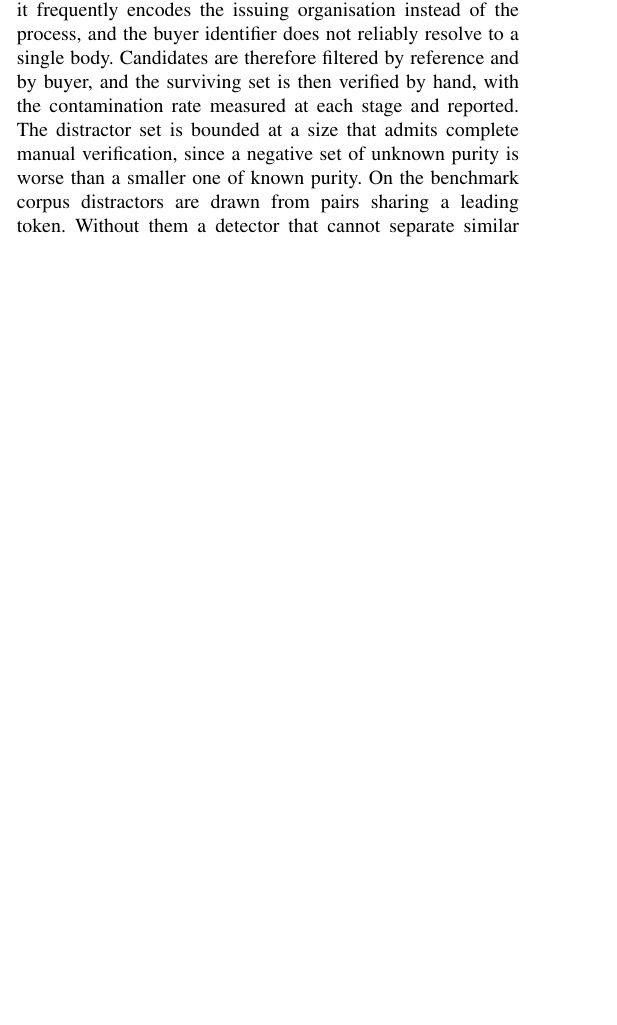
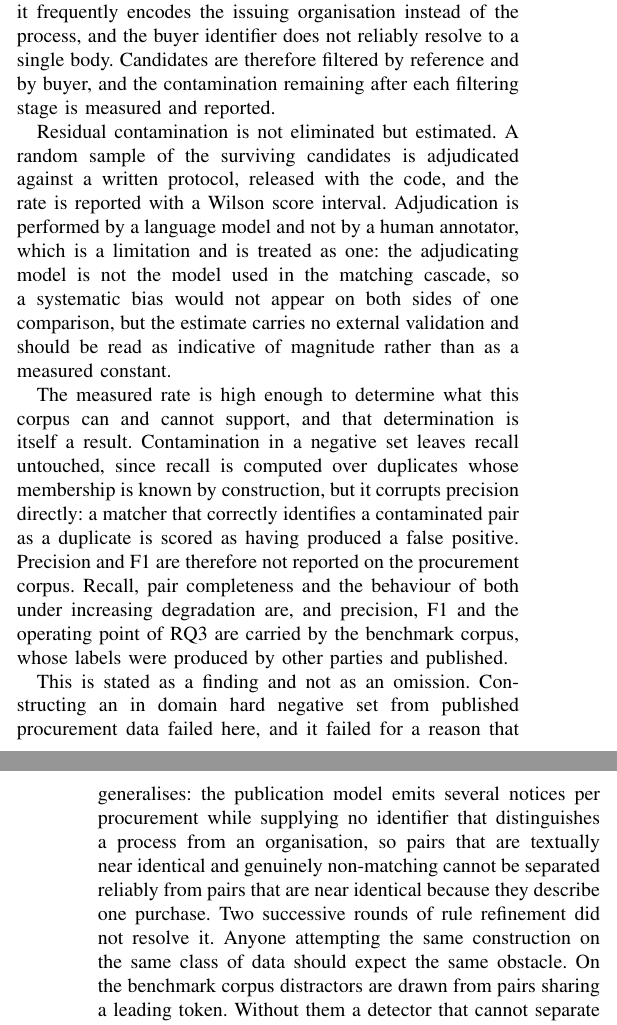
Before and after one commit to thabir303/FCES-Management-system, a LaTeX paper (main.tex): part of one column of page 4 of 6 before the commit and two parts of the columns of pages 4 and 5 of 7 after it, the two joined at a grey line, cut so that both start at the same text, the shorter picture padded with empty space. Compiled offline with pdfLaTeX.

Commit message:
Paper: Corpus B carries no precision figure, and says why
Distractor contamination measured at 42.0% (Wilson 95% CI 29.4%-55.8%,
n=50) is not a caveat to attach to a precision number -- it determines
that there is no precision number to attach it to. Contamination in a
negative set leaves recall untouched (recall is computed over duplicates
whose membership is known by construction) but corrupts precision
directly: a matcher that correctly flags a contaminated pair as a
duplicate is scored as a false positive, and the penalty scales with how
good the matcher is.

Precision, F1 and RQ3's operating point are now reported on the
benchmark corpus only, whose labels were made and published by other
parties. The procurement corpus carries recall, pair completeness, and
their behaviour under degradation. The transfer comparison (Section on
Corpus A -> Corpus B generalisation) is restated on recall and pair
completeness, which the contamination doesn't touch.

Stated as a finding, not an omission: constructing an in-domain hard
negative set from published procurement data failed, and the reason
generalises -- the publication model emits several notices per
procurement with no identifier separating a process from an
organisation, so near-identical non-matching pairs can't be told apart
from near-identical pairs describing one purchase. Two rounds of rule
refinement did not resolve it.

make paper: clean build, 7 pages.

```diff
--- a/main.tex
+++ b/main.tex
@@ -419,10 +419,41 @@ procurement reference is a better signal but not a sufficient one, since
 it frequently encodes the issuing organisation instead of the process,
 and the buyer identifier does not reliably resolve to a single body.
 Candidates are therefore filtered by reference and by buyer, and the
-surviving set is then verified by hand, with the contamination rate
-measured at each stage and reported. The distractor set is bounded at a
-size that admits complete manual verification, since a negative set of
-unknown purity is worse than a smaller one of known purity. On the benchmark corpus distractors are drawn from pairs sharing
+contamination remaining after each filtering stage is measured and
+reported.
+
+Residual contamination is not eliminated but estimated. A random sample
+of the surviving candidates is adjudicated against a written protocol,
+released with the code, and the rate is reported with a Wilson score
+interval. Adjudication is performed by a language model and not by a
+human annotator, which is a limitation and is treated as one: the
+adjudicating model is not the model used in the matching cascade, so a
+systematic bias would not appear on both sides of one comparison, but the
+estimate carries no external validation and should be read as indicative
+of magnitude rather than as a measured constant.
+
+The measured rate is high enough to determine what this corpus can and
+cannot support, and that determination is itself a result. Contamination
+in a negative set leaves recall untouched, since recall is computed over
+duplicates whose membership is known by construction, but it corrupts
+precision directly: a matcher that correctly identifies a contaminated
+pair as a duplicate is scored as having produced a false positive.
+Precision and F1 are therefore not reported on the procurement corpus.
+Recall, pair completeness and the behaviour of both under increasing
+degradation are, and precision, F1 and the operating point of RQ3 are
+carried by the benchmark corpus, whose labels were produced by other
+parties and published.
+
+This is stated as a finding and not as an omission. Constructing an in
+domain hard negative set from published procurement data failed here, and
+it failed for a reason that generalises: the publication model emits
+several notices per procurement while supplying no identifier that
+distinguishes a process from an organisation, so pairs that are textually
+near identical and genuinely non-matching cannot be separated reliably
+from pairs that are near identical because they describe one purchase.
+Two successive rounds of rule refinement did not resolve it. Anyone
+attempting the same construction on the same class of data should expect
+the same obstacle. On the benchmark corpus distractors are drawn from pairs sharing
 a leading token. Without them a
 detector that cannot separate similar but distinct records will report
 high recall for the wrong reason. The model parameters, the
```
Also changed, not shown: main.tex (13 more changed lines).
